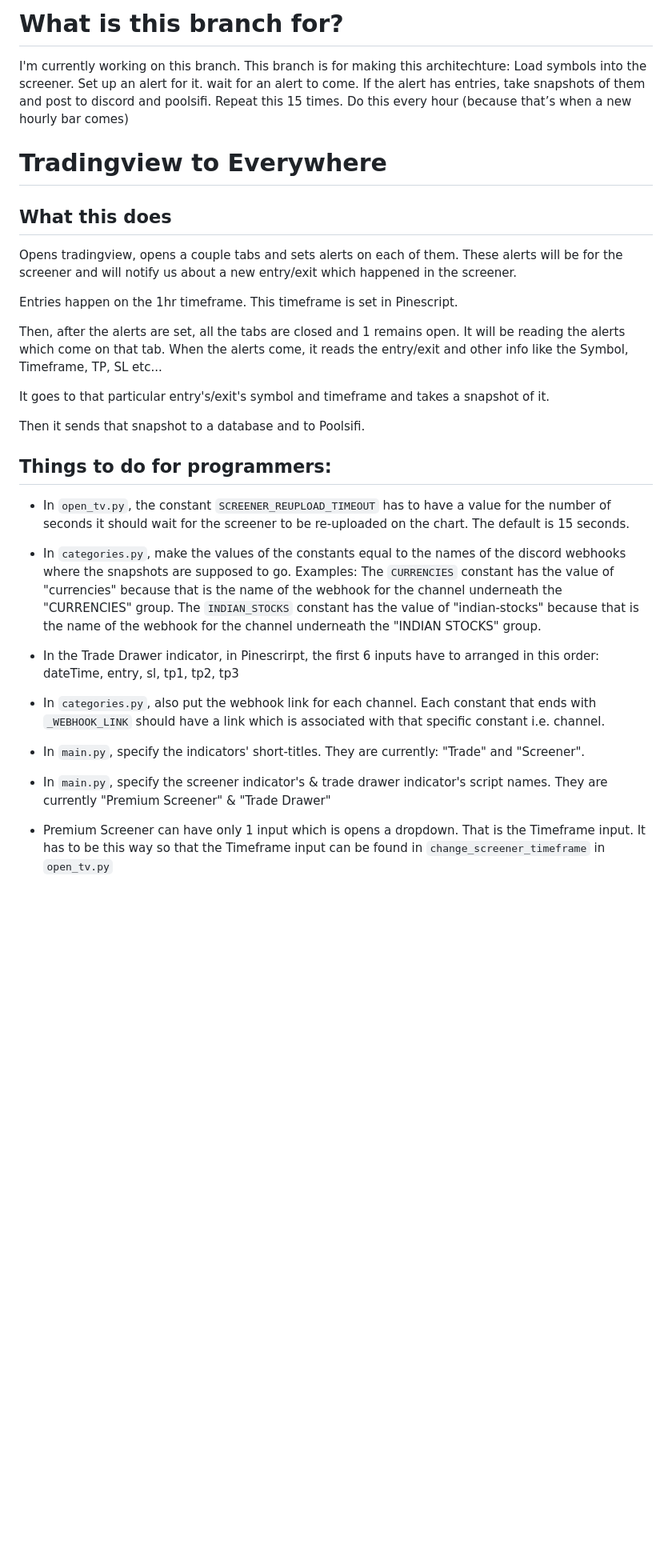
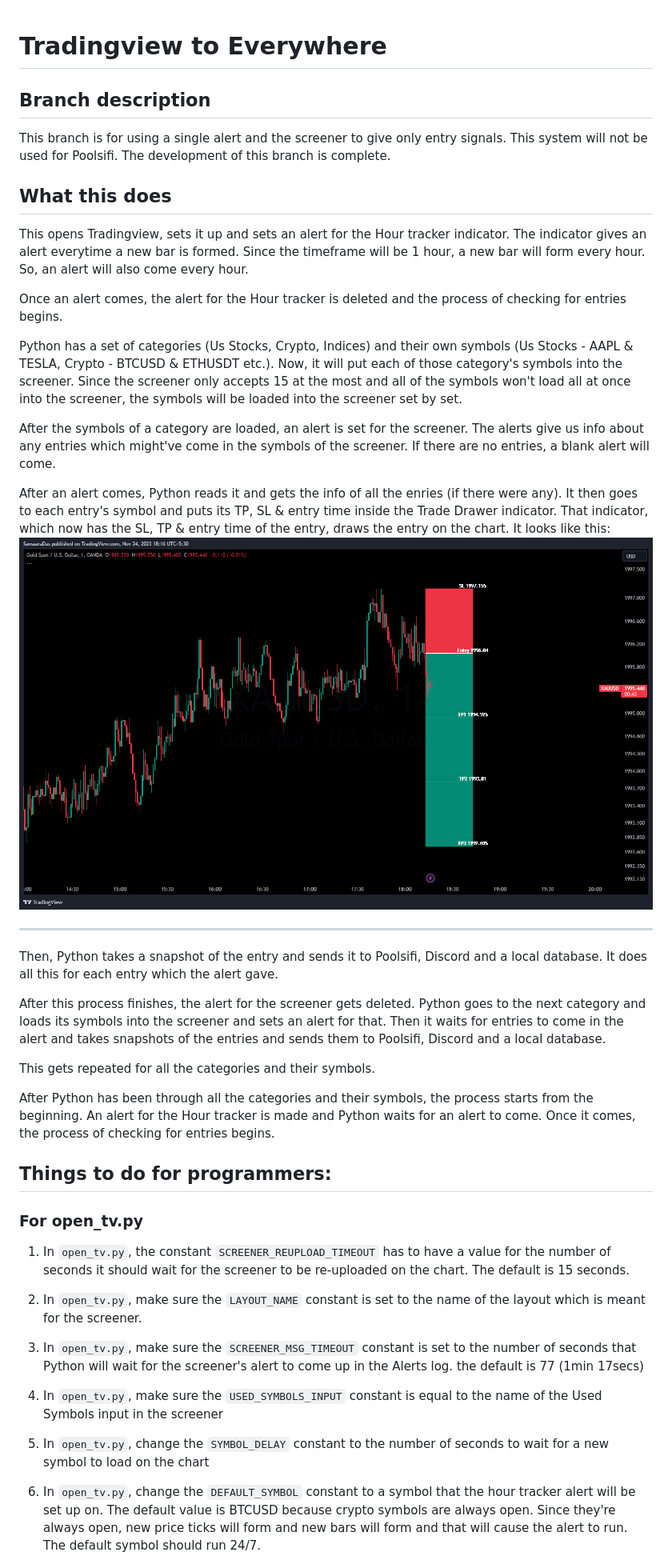
Before and after one commit to Samaara-Das/Tradingview-to-Everywhere, a Markdown page: README.md, the part around the change printed below. Shown: that part at 80% size. Drawn GitHub-style; pictures changed too: media/entry-drawing.png (added); blank space fills up the shorter version.

```diff
--- a/README.md
+++ b/README.md
@@ -1,32 +1,43 @@
-
-# What is this branch for?
-I'm currently working on this branch. This branch is for making this architechture: Load symbols into the screener. Set up an alert for it. wait for an alert to come. If the alert has entries, take snapshots of them and post to discord and poolsifi. Repeat this 15 times. Do this every hour (because that’s when a new hourly bar comes)
 
 # Tradingview to Everywhere
 
+## Branch description
+This branch is for using a single alert and the screener to give only entry signals. This system will not be used for Poolsifi. The development of this branch is complete.
+
 ## What this does
-Opens tradingview, opens a couple tabs and sets alerts on each of them. These alerts will be for the screener and will notify us about a new entry/exit which happened in the screener.
+This opens Tradingview, sets it up and sets an alert for the Hour tracker indicator. The indicator gives an alert everytime a new bar is formed. Since the timeframe will be 1 hour, a new bar will form every hour. So, an alert will also come every hour.
 
-Entries happen on the 1hr timeframe. This timeframe is set in Pinescript.
+Once an alert comes, the alert for the Hour tracker is deleted and the process of checking for entries begins.
 
-Then, after the alerts are set, all the tabs are closed and 1 remains open. It will be reading the alerts which come on that tab. When the alerts come, it reads the entry/exit and other info like the Symbol, Timeframe, TP, SL etc...
+Python has a set of categories (Us Stocks, Crypto, Indices) and their own symbols (Us Stocks - AAPL & TESLA, Crypto - BTCUSD & ETHUSDT etc.).
+Now, it will put each of those category's symbols into the screener. Since the screener only accepts 15 at the most and all of the symbols won't load all at once into the screener, the symbols will be loaded into the screener set by set.
 
-It goes to that particular entry's/exit's symbol and timeframe and takes a snapshot of it.
+After the symbols of a category are loaded, an alert is set for the screener. The alerts give us info about any entries which might've come in the symbols of the screener. If there are no entries, a blank alert will come.
 
-Then it sends that snapshot to a database and to Poolsifi.
+After an alert comes, Python reads it and gets the info of all the enries (if there were any). It then goes to each entry's symbol and puts its TP, SL & entry time inside the Trade Drawer indicator. That indicator, which now has the SL, TP & entry time of the entry, draws the entry on the chart. It looks like this:![Alt text](media/entry-drawing.png)
+
+---
+
+Then, Python takes a snapshot of the entry and sends it to Poolsifi, Discord and a local database. It does all this for each entry which the alert gave.
+
+After this process finishes, the alert for the screener gets deleted. Python goes to the next category and loads its symbols into the screener and sets an alert for that. Then it waits for entries to come in the alert and takes snapshots of the entries and sends them to Poolsifi, Discord and a local database.
+
+This gets repeated for all the categories and their symbols.
+
+After Python has been through all the categories and their symbols, the process starts from the beginning. An alert for the Hour tracker is made and Python waits for an alert to come. Once it comes, the process of checking for entries begins.
 
 ## Things to do for programmers:
-- In `open_tv.py`, the constant `SCREENER_REUPLOAD_TIMEOUT` has to have a value for the number of seconds it should wait for the screener to be re-uploaded on the chart. The default is 15 seconds.
 
-- In `categories.py`, make the values of the constants equal to the names of the discord webhooks where the snapshots are supposed to go. Examples: The `CURRENCIES` constant has the value of "currencies" because that is the name of the webhook for the channel underneath the "CURRENCIES" group.  The `INDIAN_STOCKS` constant has the value of "indian-stocks" because that is the name of the webhook for the channel underneath the "INDIAN STOCKS" group.
+### For open_tv.py
+1. In `open_tv.py`, the constant `SCREENER_REUPLOAD_TIMEOUT` has to have a value for the number of seconds it should wait for the screener to be re-uploaded on the chart. The default is 15 seconds.
 
-- In the Trade Drawer indicator, in Pinescrirpt, the first 6 inputs have to arranged in this order: dateTime, entry, sl, tp1, tp2, tp3
+2. In `open_tv.py`, make sure the `LAYOUT_NAME` constant is set to the name of the layout which is meant for the screener.
 
-- In `categories.py`, also put the webhook link for each channel. Each constant that ends with `_WEBHOOK_LINK` should have a link which is associated with that specific constant i.e. channel.
+3. In `open_tv.py`, make sure the `SCREENER_MSG_TIMEOUT` constant is set to the number of seconds that Python will wait for the screener's alert to come up in the Alerts log. the default is 77 (1min 17secs)
 
-- In `main.py`, specify the indicators' short-titles. They are currently: "Trade" and "Screener".
+4. In `open_tv.py`, make sure the `USED_SYMBOLS_INPUT` constant is equal to the name of the Used Symbols input in the screener
 
-- In `main.py`, specify the screener indicator's & trade drawer indicator's script names. They are currently "Premium Screener" & "Trade Drawer"
+5. In `open_tv.py`, change the `SYMBOL_DELAY` constant to the number of seconds to wait for a new symbol to load on the chart
 
-- Premium Screener can have only 1 input which is opens a dropdown. That is the Timeframe input. It has to be this way so that the Timeframe input can be found in `change_screener_timeframe` in `open_tv.py`
+6. In `open_tv.py`, change the `DEFAULT_SYMBOL` constant to a symbol that the hour tracker alert will be set up on. The default value is BTCUSD because crypto symbols are always open. Since they're always open, new price ticks will form and new bars will form and that will cause the alert to run. The default symbol should run 24/7.
 
```
Also changed, not shown: other parts of README.md (+31 -26 lines), media/chart-tf.png (renamed from image.png), media/currencies-webhook.png (added), media/in-stocks-webhook.png (added), media/screener-tf.png (renamed from image-1.png), 1 other file.
